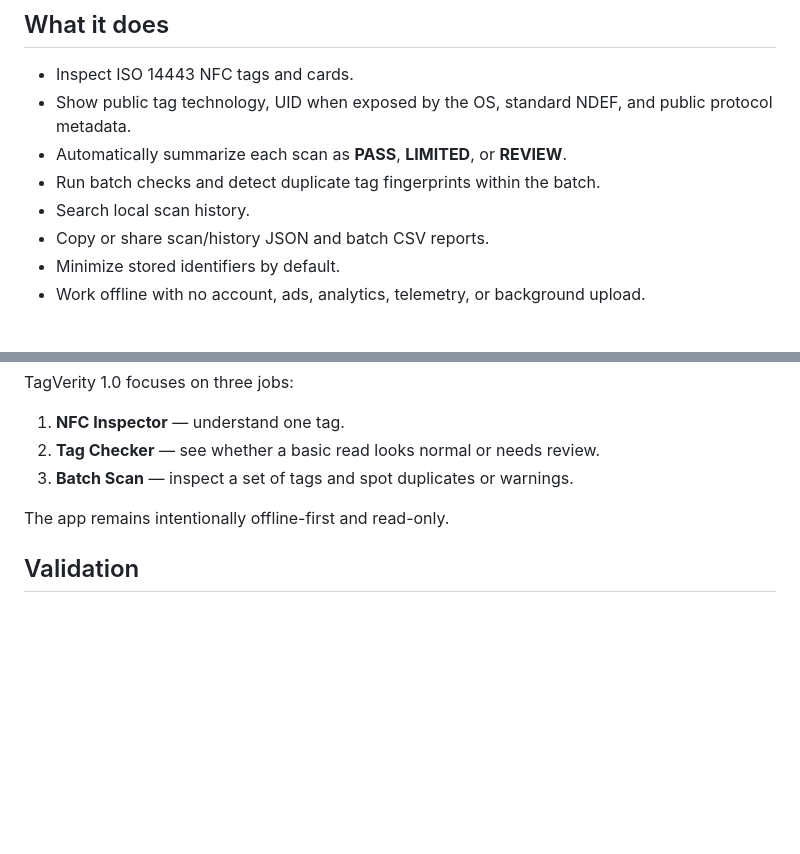
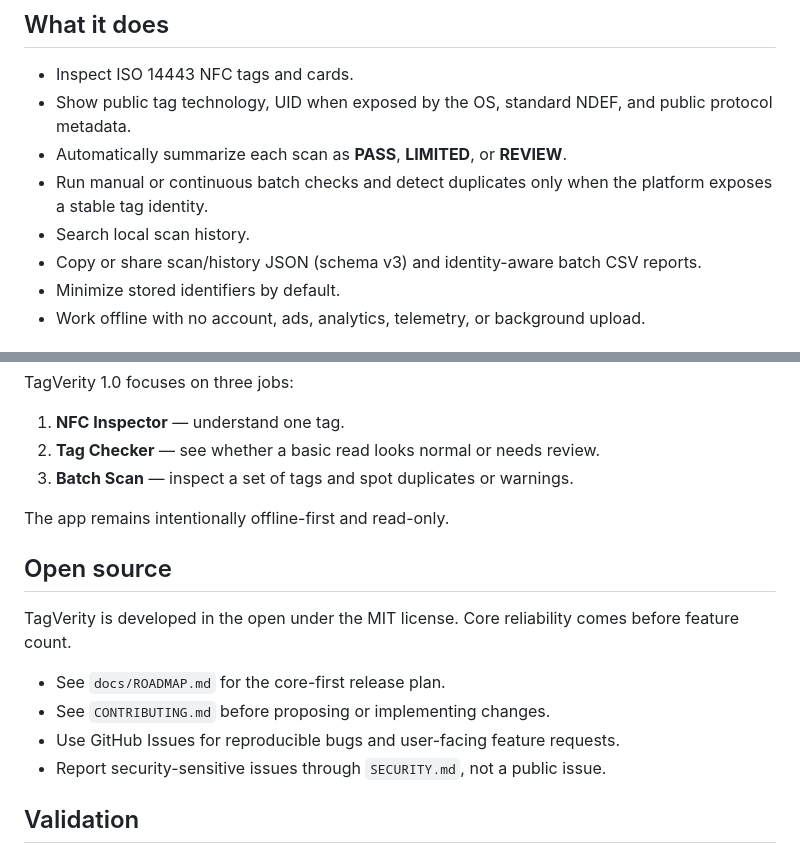
Before and after one commit to Kukutx/TagVerity, a Markdown page: README.md, 2 parts joined by grey strips. GitHub-like rendering; blank space fills up the shorter version.

Commit message:
Clarify open-source core-first project focus

```diff
--- a/README.md
+++ b/README.md
@@ -7,9 +7,9 @@ TagVerity is a privacy-first, read-only NFC inspection app for Android and iOS.
 - Inspect ISO 14443 NFC tags and cards.
 - Show public tag technology, UID when exposed by the OS, standard NDEF, and public protocol metadata.
 - Automatically summarize each scan as **PASS**, **LIMITED**, or **REVIEW**.
-- Run batch checks and detect duplicate tag fingerprints within the batch.
+- Run manual or continuous batch checks and detect duplicates only when the platform exposes a stable tag identity.
 - Search local scan history.
-- Copy or share scan/history JSON and batch CSV reports.
+- Copy or share scan/history JSON (schema v3) and identity-aware batch CSV reports.
 - Minimize stored identifiers by default.
 - Work offline with no account, ads, analytics, telemetry, or background upload.
 
@@ -100,6 +100,15 @@ TagVerity 1.0 focuses on three jobs:
 
 The app remains intentionally offline-first and read-only.
 
+## Open source
+
+TagVerity is developed in the open under the MIT license. Core reliability comes before feature count.
+
+- See `docs/ROADMAP.md` for the core-first release plan.
+- See `CONTRIBUTING.md` before proposing or implementing changes.
+- Use GitHub Issues for reproducible bugs and user-facing feature requests.
+- Report security-sensitive issues through `SECURITY.md`, not a public issue.
+
 ## Validation
 
 See `VALIDATION_REPORT.md` for the latest verified toolchain, analyze/test results, platform configuration, and remaining store-release requirements.
```
